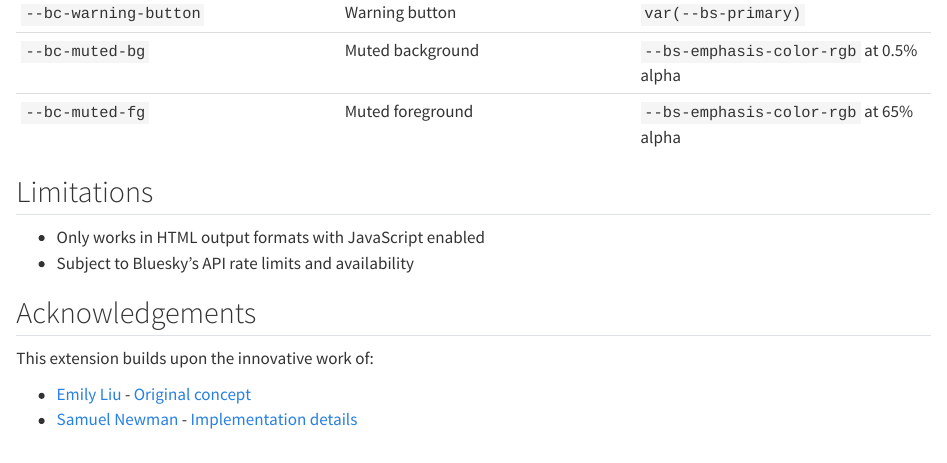
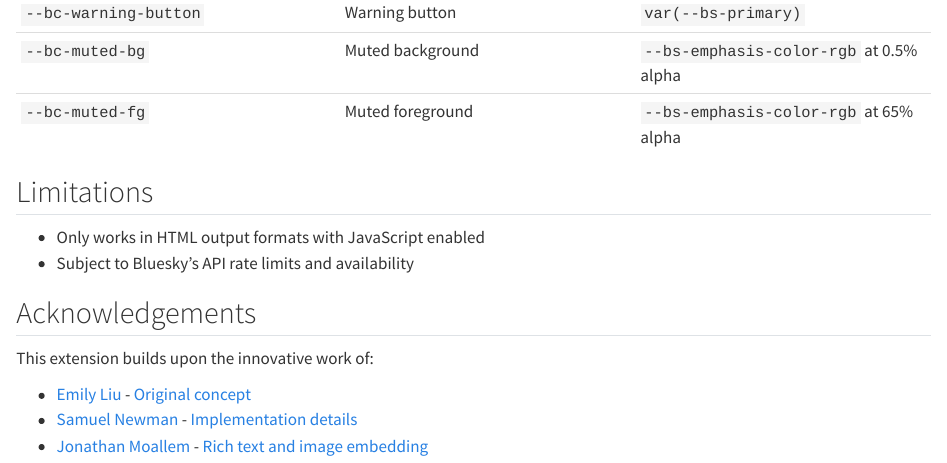
Before and after one commit to quarto-ext/bluesky-comments, a Quarto document (docs/index.qmd): the page in a window 1100 px wide, from 4170 px down. Rendered offline with R 4.5, knitr and Pandoc in place of Quarto, with nearby package versions.

Commit message:
docs: Acknowledge Caps Collective

```diff
--- a/docs/index.qmd
+++ b/docs/index.qmd
@@ -195,3 +195,4 @@ This extension builds upon the innovative work of:
 
 - [Emily Liu](https://emilyliu.me/blog/comments) - [Original concept](https://bsky.app/profile/emilyliu.me/post/3lbqta5lnck2i)
 - [Samuel Newman](https://bsky.app/profile/samuel.bsky.team) - [Implementation details](https://graysky.app/blog/2024-02-05-adding-blog-comments)
+- [Jonathan Moallem](https://capscollective.com/) - [Rich text and image embedding](https://capscollective.com/blog/bluesky-blog-comments/)
```
Also changed, not shown: README.md.
